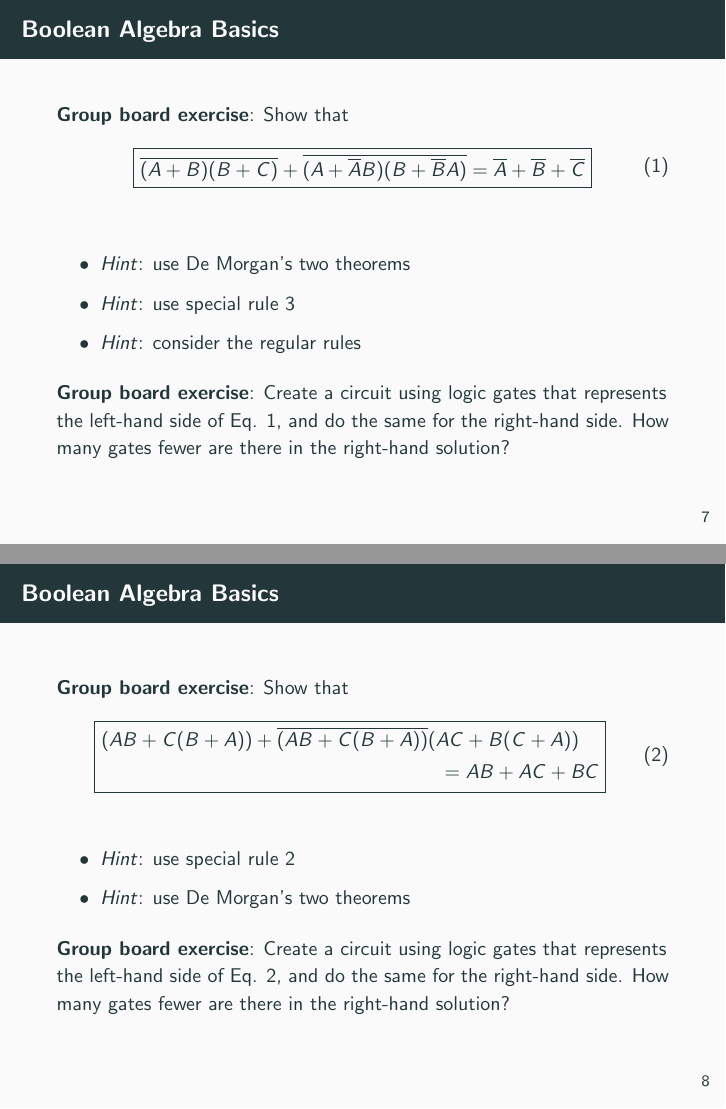
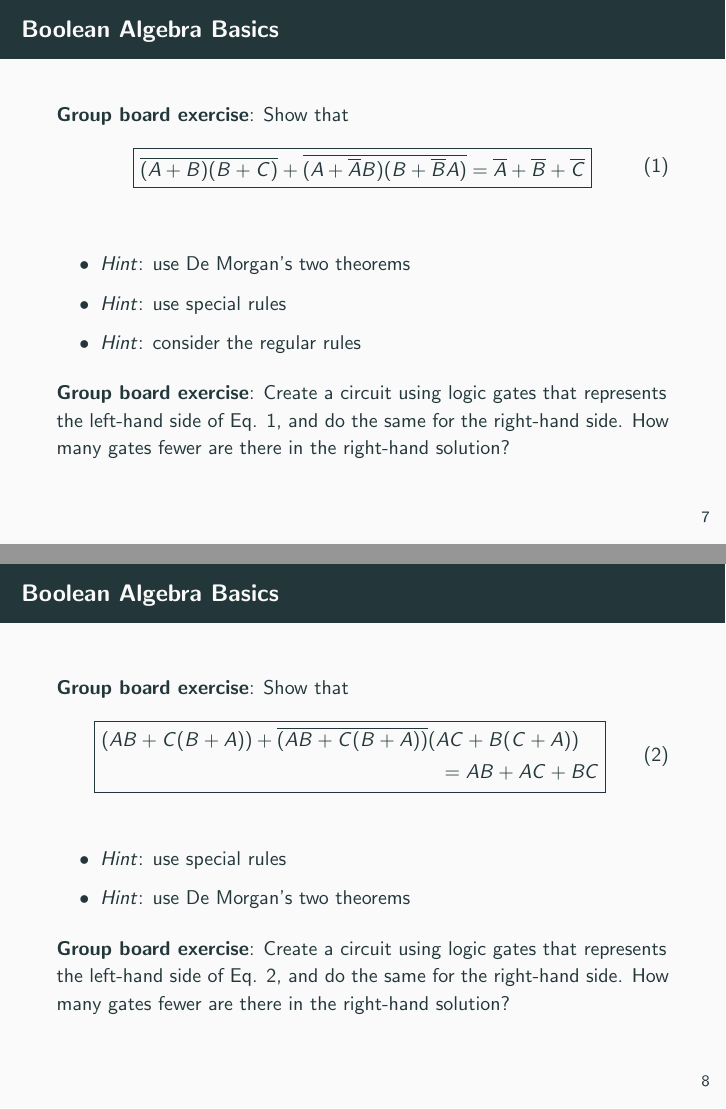
Before and after one commit to 918particle/ComputerLogicAndCircuitDesign, LaTeX slides (unit2/unit_two_part_three_lecture.tex): pages 10 and 11 of 34, joined at a grey line. Compiled offline with pdfLaTeX.

Commit message:
Fixed a little typo.

```diff
--- a/unit2/unit_two_part_three_lecture.tex
+++ b/unit2/unit_two_part_three_lecture.tex
@@ -154,7 +154,7 @@ $\overline{(AB+BC)} = \overline{AB}~\overline{BC} = (\overline{A}+\overline{B})(
 \end{equation}
 \begin{itemize}
 \item \textit{Hint}: use De Morgan's two theorems
-\item \textit{Hint}: use special rule 3
+\item \textit{Hint}: use special rules
 \item \textit{Hint}: consider the regular rules
 \end{itemize}
 \textbf{Group board exercise}: Create a circuit using logic gates that represents the left-hand side of Eq. \ref{eq:prob1}, and do the same for the right-hand side.  How many gates fewer are there in the right-hand solution?
@@ -170,7 +170,7 @@ $\overline{(AB+BC)} = \overline{AB}~\overline{BC} = (\overline{A}+\overline{B})(
 \end{multlined}}
 \end{equation}
 \begin{itemize}
-\item \textit{Hint}: use special rule 2
+\item \textit{Hint}: use special rules
 \item \textit{Hint}: use De Morgan's two theorems
 \end{itemize}
 \textbf{Group board exercise}: Create a circuit using logic gates that represents the left-hand side of Eq. \ref{eq:prob2}, and do the same for the right-hand side.  How many gates fewer are there in the right-hand solution?
```
Also changed, not shown: unit2/unit_two_part_three_lecture.pdf.
